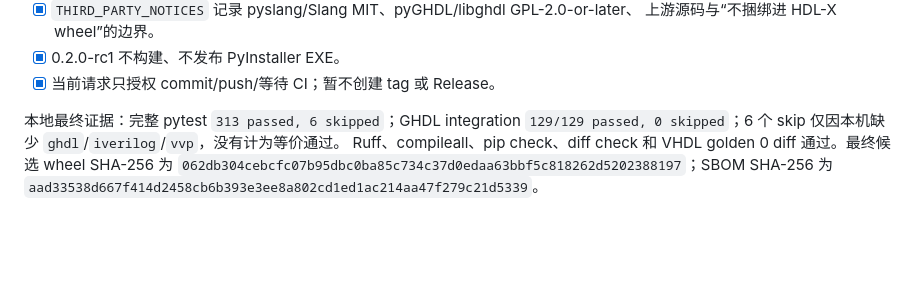
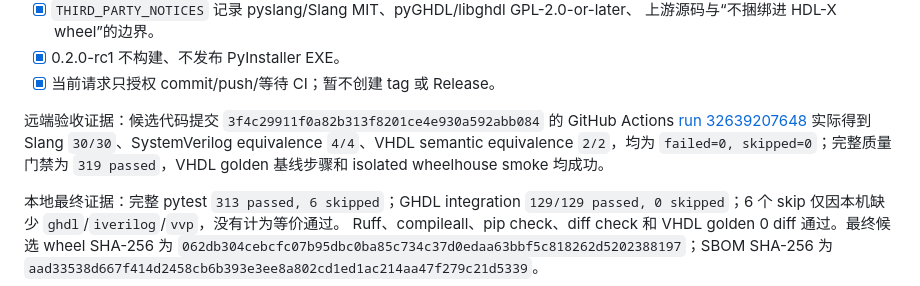
Before and after one commit to ronghui0411/HDL-X, a Markdown page: V0_2_RELEASE_CHECKLIST.md, the part around one of its changes. GitHub-like rendering; blank space fills up the shorter version.

```diff
--- a/V0_2_RELEASE_CHECKLIST.md
+++ b/V0_2_RELEASE_CHECKLIST.md
@@ -68,6 +68,8 @@ v0.2 tag 或 GitHub Release。v0.1.1 的历史证据继续保留在 `RELEASE_CHE
   上游源码与“不捆绑进 HDL-X wheel”的边界。
 - [x] 0.2.0-rc1 不构建、不发布 PyInstaller EXE。
 - [x] 当前请求只授权 commit/push/等待 CI；暂不创建 tag 或 Release。
+
+远端验收证据：候选代码提交 `3f4c29911f0a82b313f8201ce4e930a592abb084` 的 GitHub Actions [run 32639207648](https://github.com/ronghui0411/HDL-X/actions/runs/32639207648) 实际得到 Slang `30/30`、SystemVerilog equivalence `4/4`、VHDL semantic equivalence `2/2`，均为 `failed=0, skipped=0`；完整质量门禁为 `319 passed`，VHDL golden 基线步骤和 isolated wheelhouse smoke 均成功。
 
 本地最终证据：完整 pytest `313 passed, 6 skipped`；GHDL integration `129/129 passed,
 0 skipped`；6 个 skip 仅因本机缺少 `ghdl`/`iverilog`/`vvp`，没有计为等价通过。
```
Also changed, not shown: other parts of V0_2_RELEASE_CHECKLIST.md (+4 -4 lines), DEVELOPMENT_LOG.md (+1 -1 lines).
